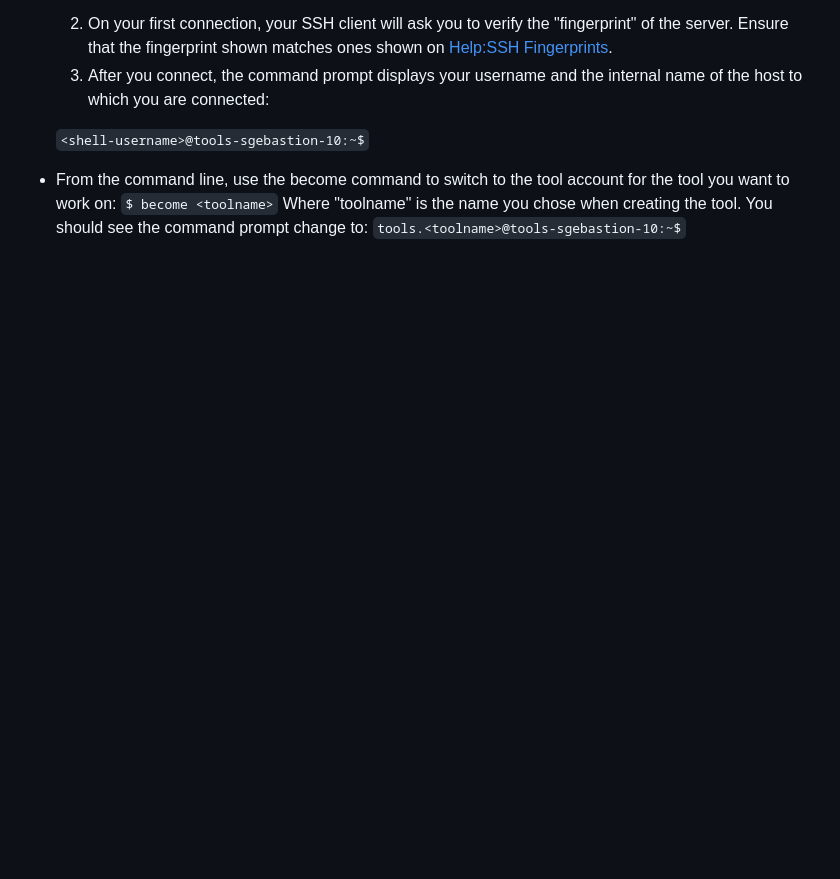
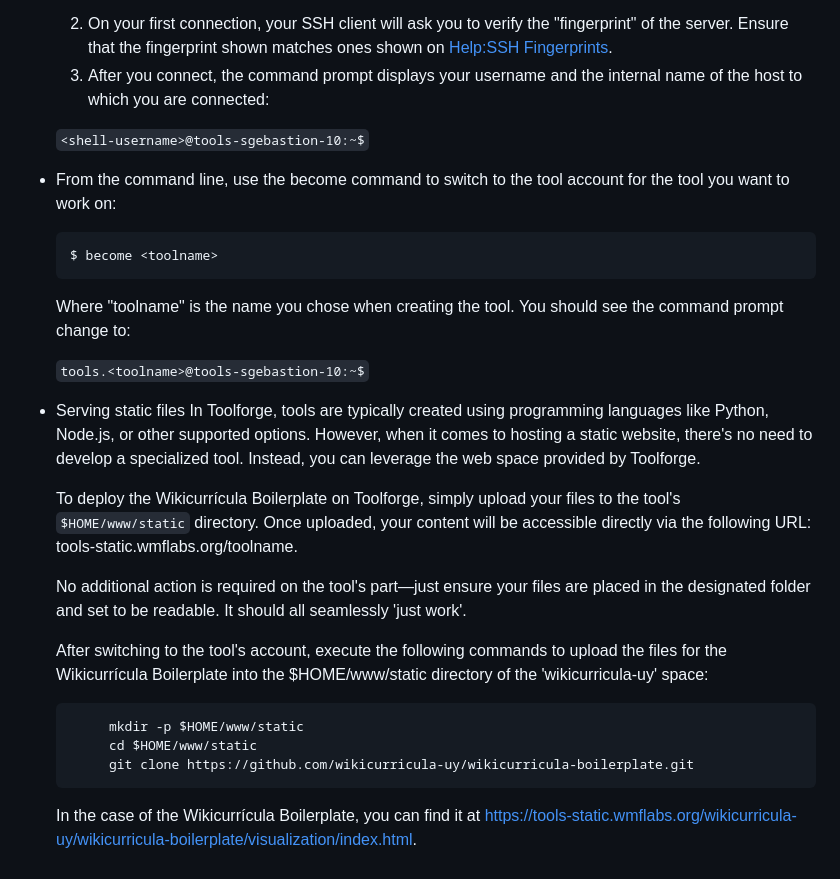
Before and after one commit to wikicurricula-uy/wikicurricula-boilerplate, a Markdown page: DeployingToToolForge.md, the part around the change printed below. Rendered like a GitHub page; blank space fills up the shorter version.

````diff
--- a/ToolForge.md
+++ b/DeployingToToolForge.md
@@ -58,6 +79,26 @@ Now that you have the two(2) required accounts, follow the steps to deploy"
     `<shell-username>@tools-sgebastion-10:~$`
 
 - From the command line, use the become command to switch to the tool account for the tool you want to work on:
-`$ become <toolname>`
-Where "toolname" is the name you chose when creating the tool. You should see the command prompt change to:
-`tools.<toolname>@tools-sgebastion-10:~$`
+    ```
+    $ become <toolname>
+    ```
+    Where "toolname" is the name you chose when creating the tool. You should see the command prompt change to:
+
+    `tools.<toolname>@tools-sgebastion-10:~$`
+
+
+- Serving static files
+    In Toolforge, tools are typically created using programming languages like Python, Node.js, or other supported options. However, when it comes to hosting a static website, there's no need to develop a specialized tool. Instead, you can leverage the web space provided by Toolforge.
+
+    To deploy the Wikicurrícula Boilerplate on Toolforge, simply upload your files to the tool's `$HOME/www/static` directory. Once uploaded, your content will be accessible directly via the following URL: tools-static.wmflabs.org/toolname.
+
+    No additional action is required on the tool's part—just ensure your files are placed in the designated folder and set to be readable. It should all seamlessly 'just work'.
+
+    After switching to the tool's account, execute the following commands to upload the files for the Wikicurrícula Boilerplate into the $HOME/www/static directory of the 'wikicurricula-uy' space:
+    ```
+         mkdir -p $HOME/www/static
+         cd $HOME/www/static
+         git clone https://github.com/wikicurricula-uy/wikicurricula-boilerplate.git
+    ```
+
+    In the case of the Wikicurrícula Boilerplate, you can find it at <https://tools-static.wmflabs.org/wikicurricula-uy/wikicurricula-boilerplate/visualization/index.html>.
````
Also changed, not shown: other parts of DeployingToToolForge.md (+30 -9 lines).
